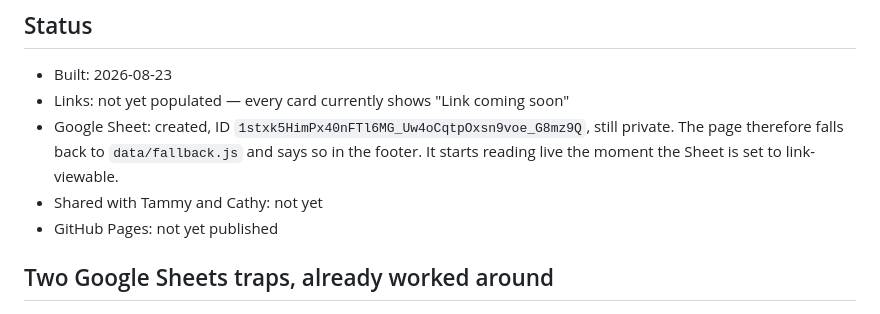
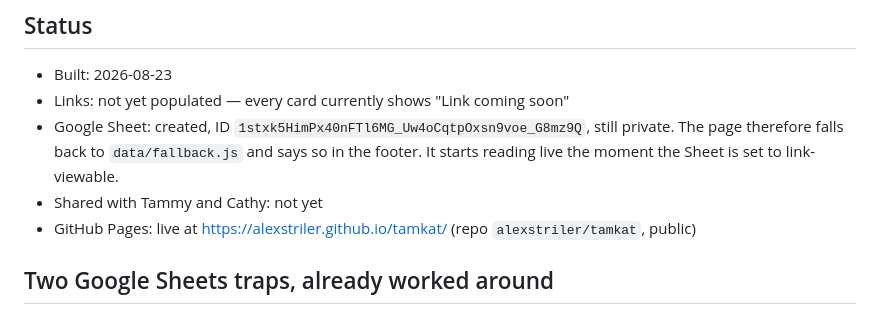
Before and after one commit to alexstriler/tamkat, a Markdown page: CLAUDE.md, the part around the change. Rendered like a GitHub page.

```diff
--- a/CLAUDE.md
+++ b/CLAUDE.md
@@ -54,7 +54,7 @@ that it still works in five years without anyone running `npm install`.
   private. The page therefore falls back to `data/fallback.js` and says so in the
   footer. It starts reading live the moment the Sheet is set to link-viewable.
 - Shared with Tammy and Cathy: not yet
-- GitHub Pages: not yet published
+- GitHub Pages: live at <https://alexstriler.github.io/tamkat/> (repo `alexstriler/tamkat`, public)
 
 ## Two Google Sheets traps, already worked around
 
```
Also changed, not shown: README.md (+1 -1 lines).
